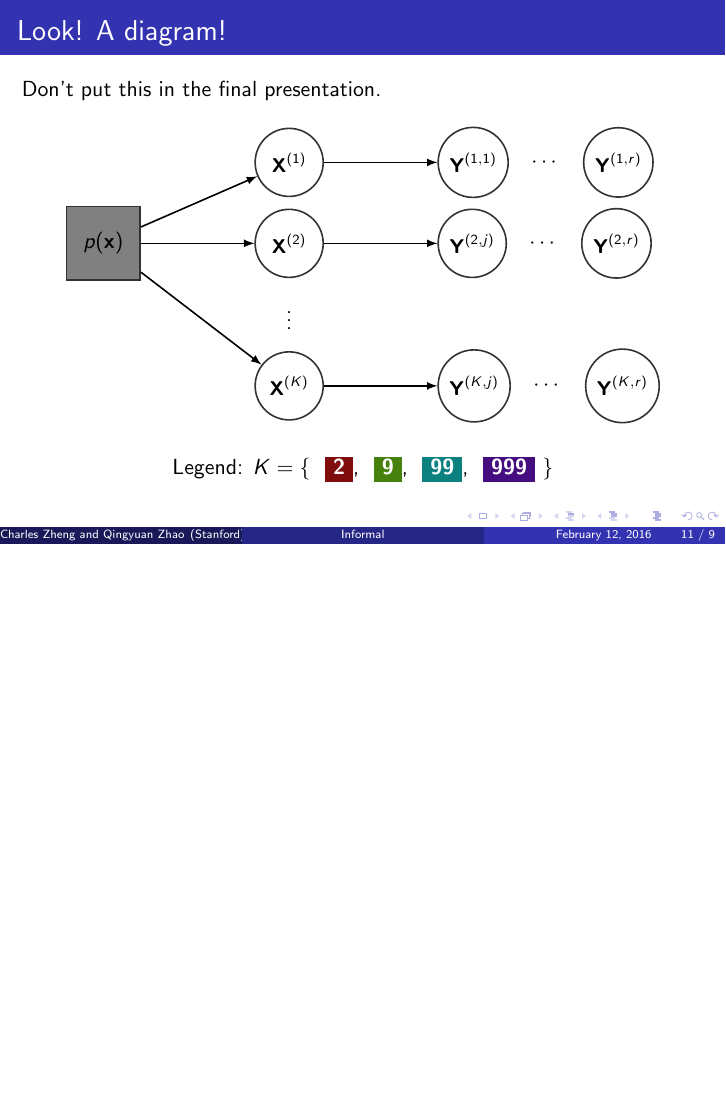
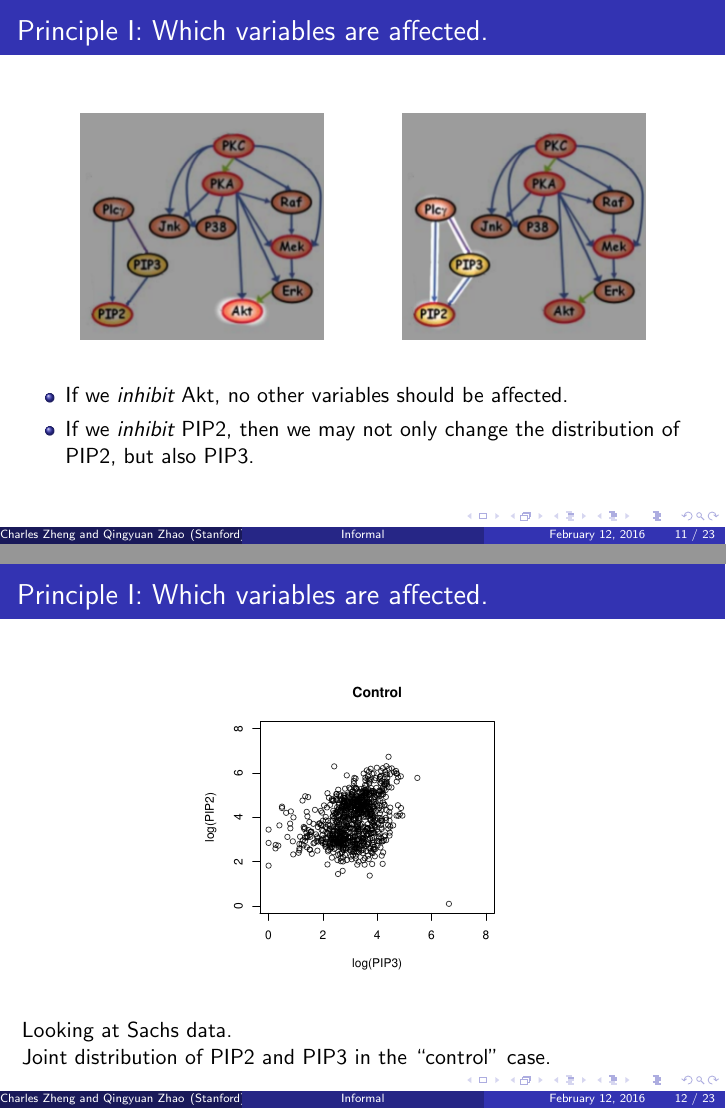
Before and after one commit to snarles/causal, LaTeX slides (slides/talk1.tex): page 11 of 11 before the commit and pages 11 and 12 of 24 after it, the two joined at a grey line, the shorter picture padded with empty space. The pictures show the PDF file slides/talk1.pdf that the author committed with the source.

Commit message:
can people in DS understand this?

```diff
--- a/slides/talk1.tex
+++ b/slides/talk1.tex
@@ -250,3 +250,75 @@ Motivation for graphical lasso.
 
 \end{frame}
 
+\begin{frame}
+\frametitle{Principle I: Which variables are affected.}
+
+\begin{center}
+\includegraphics[scale = 0.5]{../images/fig01_03.png}
+\hspace{0.5in}
+\includegraphics[scale = 0.5]{../images/fig01_02.png}
+\end{center}
+
+\begin{itemize}
+\item If we \emph{inhibit} Akt, no other variables should be affected.
+\item If we \emph{inhibit} PIP2, then we may not only change the distribution of PIP2, but also PIP3.
+\end{itemize}
+
+\end{frame}
+
+\begin{frame}
+\frametitle{Principle I: Which variables are affected.}
+
+\begin{center}
+\includegraphics[scale = 0.5]{../images/plot01_01.pdf}
+\end{center}
+
+Looking at Sachs data.
+
+Joint distribution of PIP2 and PIP3 in the ``control'' case.
+
+\end{frame}
+
+
+\begin{frame}
+\frametitle{Principle I: Which variables are affected.}
+
+\begin{center}
+\includegraphics[scale = 0.5]{../images/plot01_02.pdf}
+\end{center}
+
+Joint distribution of PIP2 and PIP3 when we intervene on Akt.
+
+\end{frame}
+
+\begin{frame}
+\frametitle{Principle I: Which variables are affected.}
+
+\begin{center}
+\includegraphics[scale = 0.5]{../images/plot01_03.pdf}
+\end{center}
+
+Joint distribution of PIP2 and PIP3 when we intervene on PIP2.
+
+\end{frame}
+
+\begin{frame}
+\frametitle{Principle I: Which variables are affected.}
+
+\begin{center}
+\includegraphics[scale = 0.5]{../images/plot01_04.pdf}
+\end{center}
+
+\begin{center}
+\sethlcolor{color3}
+\textbf{\textcolor{white}{\SoulColor\hl{ Control }}},
+\sethlcolor{color1}
+\textbf{\textcolor{white}{\SoulColor\hl{ PIP2- }}},
+\sethlcolor{color2}
+\textbf{\textcolor{white}{\SoulColor\hl{ Akt- }}}
+\end{center}
+
+Intervening on PIP2 also affects the distribution of PIP3,
+while intervening on Akt does not (drastically) change the distribution.
+
+\end{frame}
```
Also changed, not shown: images/cyto_result_cropped3.png, images/plot01_01.pdf, images/plot01_02.pdf, images/plot01_03.pdf, images/plot01_04.pdf, images/plot02_01.pdf, images/plot02_02.pdf, images/plot02_03.pdf, images/plot02_04.pdf, slides/talk1.pdf, slides/talk1.tex (113 more changed lines), 1 other file.
